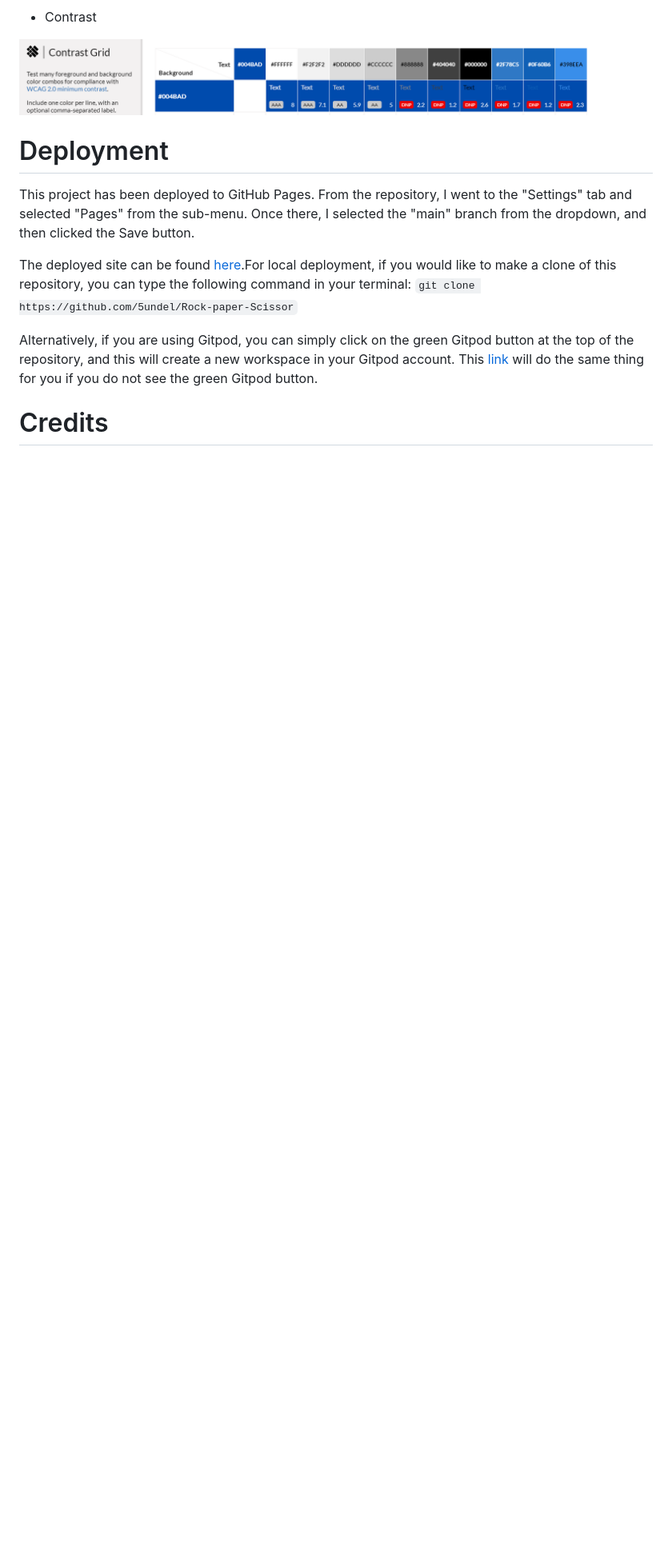
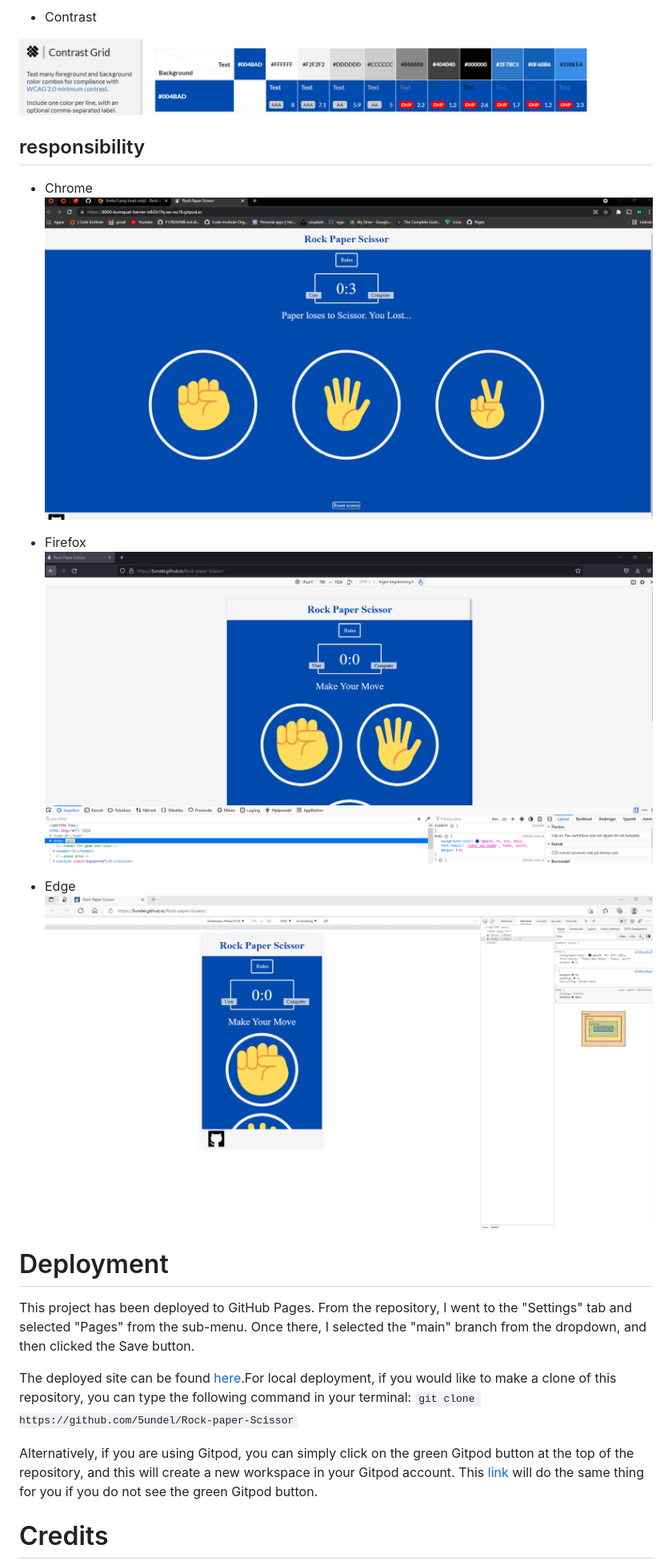
Before and after one commit to 5undel/Rock-paper-Scissor, a Markdown page: README.md, the part around the change printed below. Shown: that part at 80% size. GitHub-like rendering; pictures changed too: document/chrome.png (added), document/edge.png (added), document/firefox.png (added); blank space fills up the shorter version.

```diff
--- a/README.md
+++ b/README.md
@@ -69,6 +69,17 @@ __Features__
 - Contrast
 
 ![image](document/contrast-grid.png)
+
+## responsibility
+
+ - Chrome
+  ![image](document/chrome.png)
+
+  - Firefox
+  ![image](document/firefox.png)
+
+  - Edge
+   ![image](document/edge.png)
 
 # Deployment
 
```
Also changed, not shown: other parts of README.md (+7 -5 lines), document/js-vali.png (added), 2 other files.
